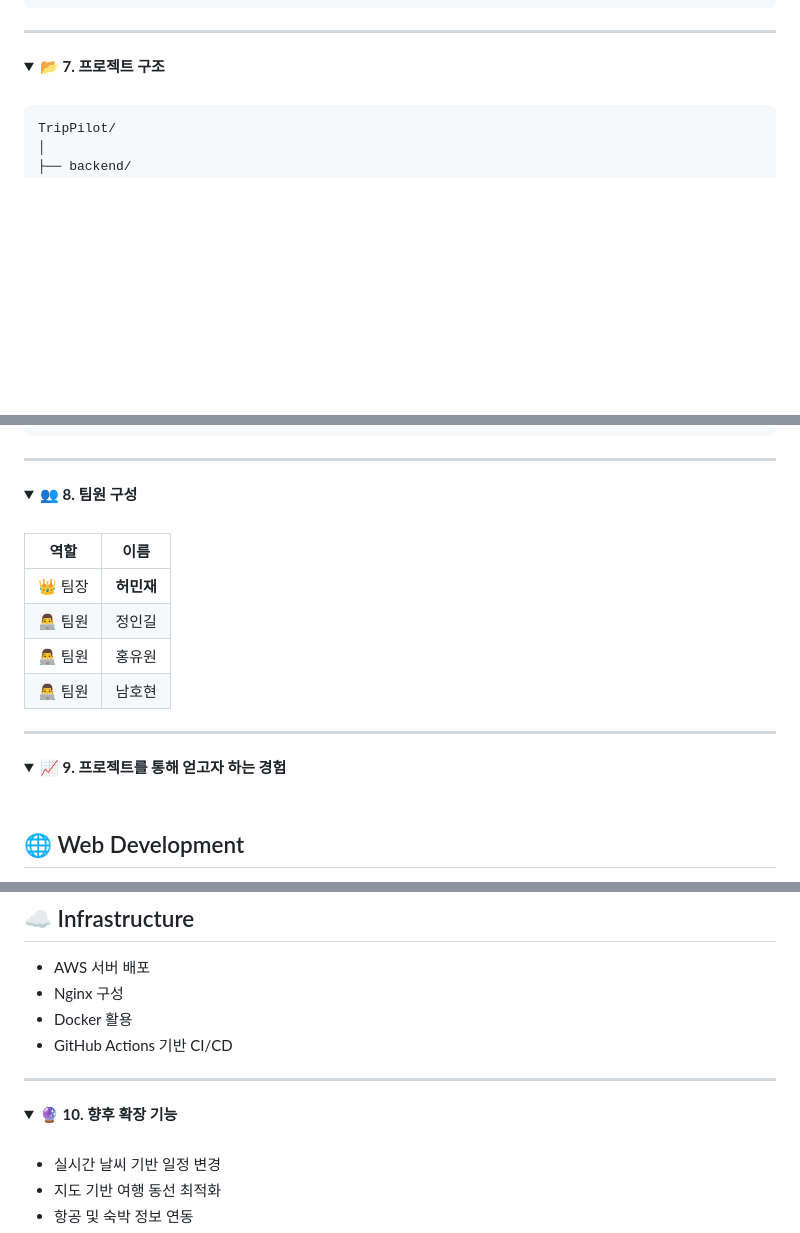
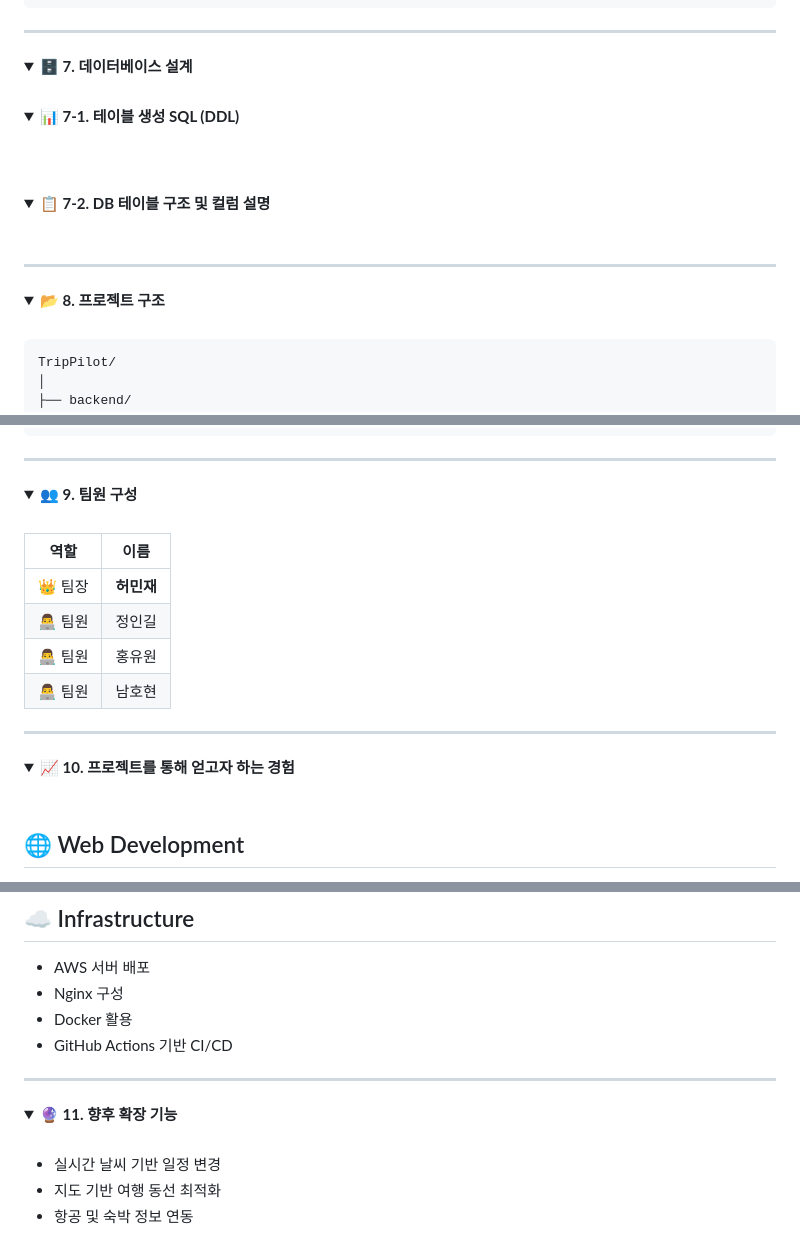
Before and after one commit to heopath/TravelGuide-Project-Team1, a Markdown page: README.md, 3 parts joined by grey strips. Drawn GitHub-style; folded sections open; blank space fills up the shorter version.

Commit message:
Revise README structure and add database details
Updated section headings and added details for database design and project structure.

```diff
--- a/README.md
+++ b/README.md
@@ -688,7 +683,36 @@ Milvus
 ---
 
 <details>
-<summary><b>📂 7. 프로젝트 구조</b></summary>
+<summary><b>🗄️ 7. 데이터베이스 설계</b></summary>
+
+<br>
+
+<details>
+<summary><b>📊 7-1. 테이블 생성 SQL (DDL)</b></summary>
+
+<br>
+
+<!-- DDL 작성 예정 -->
+
+</details>
+
+<br>
+
+<details>
+<summary><b>📋 7-2. DB 테이블 구조 및 컬럼 설명</b></summary>
+
+<br>
+
+<!-- DB 테이블 구조 및 컬럼 설명 작성 예정 -->
+
+</details>
+
+</details>
+
+---
+
+<details>
+<summary><b>📂 8. 프로젝트 구조</b></summary>
 
 <br>
 
@@ -723,7 +747,7 @@ TripPilot/
 ---
 
 <details>
-<summary><b>👥 8. 팀원 구성</b></summary>
+<summary><b>👥 9. 팀원 구성</b></summary>
 
 <br>
 
@@ -739,7 +763,7 @@ TripPilot/
 ---
 
 <details>
-<summary><b>📈 9. 프로젝트를 통해 얻고자 하는 경험</b></summary>
+<summary><b>📈 10. 프로젝트를 통해 얻고자 하는 경험</b></summary>
 
 <br>
 
@@ -779,7 +803,7 @@ TripPilot/
 ---
 
 <details>
-<summary><b>🔮 10. 향후 확장 기능</b></summary>
+<summary><b>🔮 11. 향후 확장 기능</b></summary>
 
 <br>
 
```
Also changed, not shown: other parts of README.md (+3 -7 lines).
